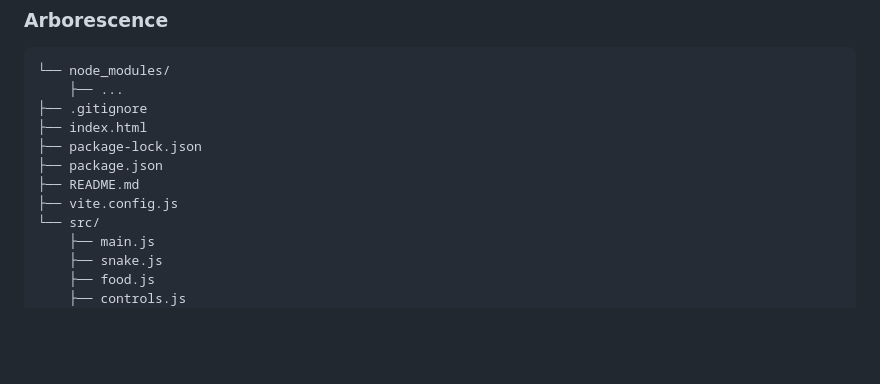
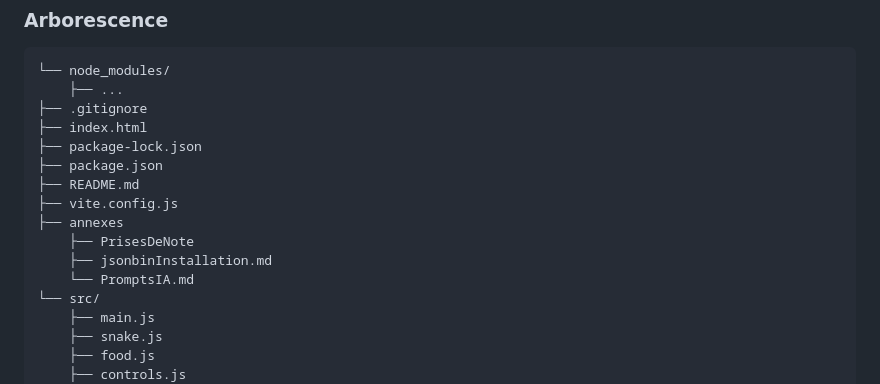
Before and after one commit to TRichardVD/P_Bulles-Snake, a Markdown page: README.md, the part around the change. Rendered like a GitHub page; blank space fills up the shorter version.

Commit message:
doc(Arborescence README) : Mise à jour de l'arborescence presenté dans le Readme

```diff
--- a/README.md
+++ b/README.md
@@ -44,6 +44,10 @@ Le code source est organisé dans un répertoire `src/` pour séparer les fichie
 ├── package.json
 ├── README.md
 ├── vite.config.js
+├── annexes
+    ├── PrisesDeNote
+    ├── jsonbinInstallation.md
+    └── PromptsIA.md
 └── src/
     ├── main.js
     ├── snake.js
```
